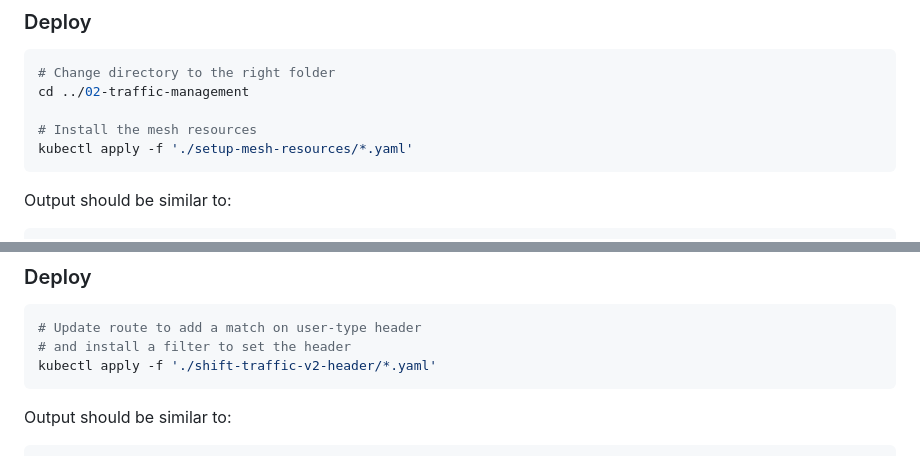
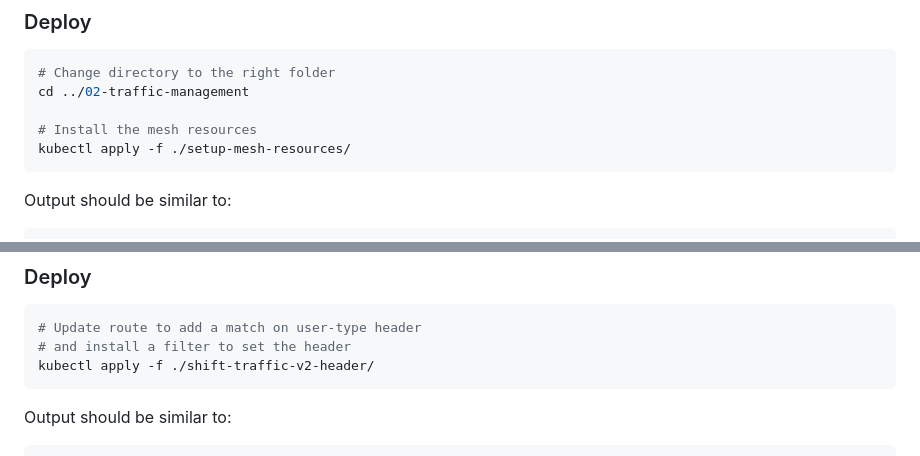
Before and after one commit to aws-samples/istio-on-eks, a Markdown page: modules/02-traffic-management/README.md, 2 parts joined by grey strips. Rendered like a GitHub page.

Commit message:
Apply kubectl at directory level

````diff
--- a/modules/02-traffic-management/README.md
+++ b/modules/02-traffic-management/README.md
@@ -24,7 +24,7 @@ subset configuration thereby leading to a uniform traffic spread across both sub
 cd ../02-traffic-management
 
 # Install the mesh resources
-kubectl apply -f './setup-mesh-resources/*.yaml'
+kubectl apply -f ./setup-mesh-resources/
 ```
 
 Output should be similar to:
@@ -444,7 +444,7 @@ applied on [`productcatalog`](./shift-traffic-v2-header/productcatalog-envoyfilt
 ```bash
 # Update route to add a match on user-type header
 # and install a filter to set the header
-kubectl apply -f './shift-traffic-v2-header/*.yaml'
+kubectl apply -f ./shift-traffic-v2-header/
 ```
 
 Output should be similar to:
````
